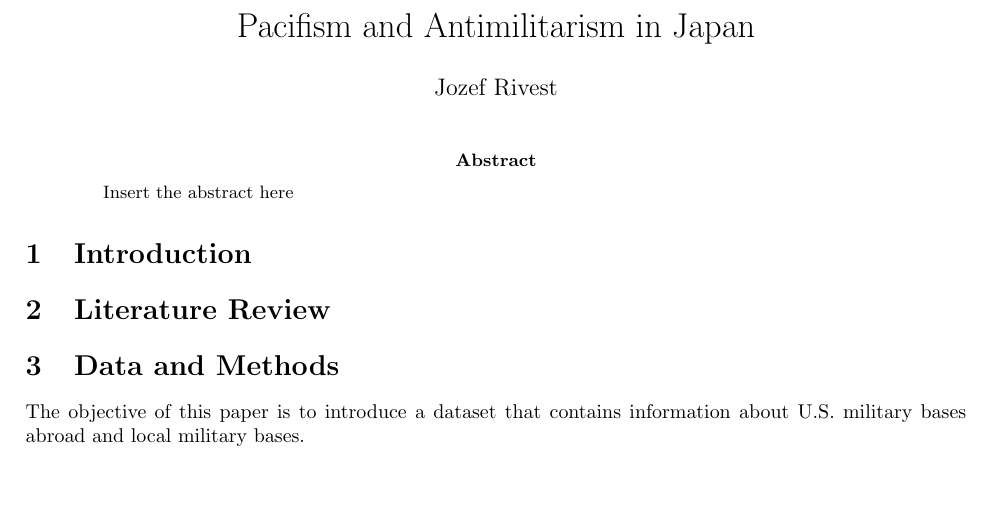
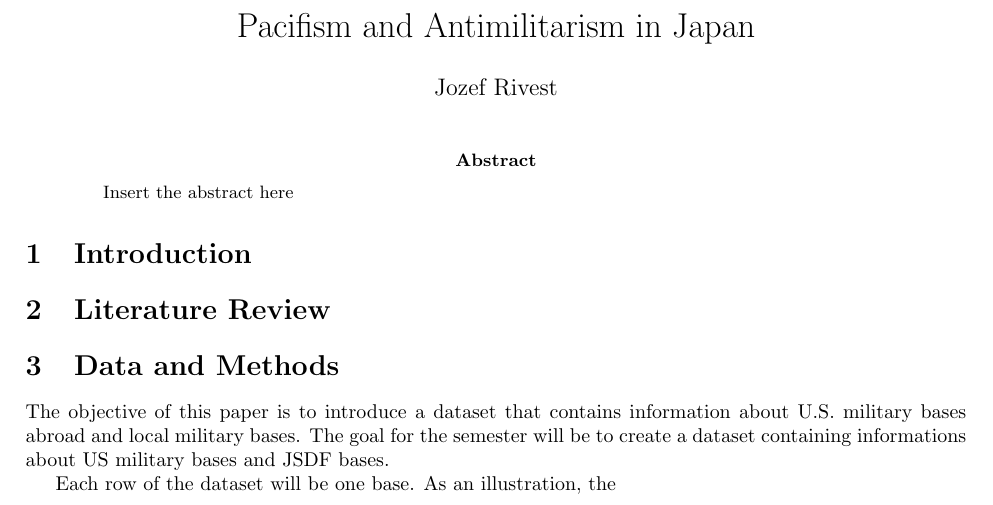
Before and after one commit to JozefRivest/797_project, a LaTeX paper (paper/main.tex): part of the page, cut so that both start at the same text, the shorter picture padded with empty space. Compiled offline with pdfLaTeX.

Commit message:
Adding information to the paper

```diff
--- a/paper/main.tex
+++ b/paper/main.tex
@@ -36,6 +36,11 @@
 \section{Data and Methods}
 
 The objective of this paper is to introduce a dataset that contains
-information about U.S. military bases abroad and local military bases.
+information about U.S. military bases abroad and local military
+bases. The goal for the semester will be to create a dataset
+containing informations about US military bases and JSDF bases.
+
+Each row of the dataset will be one base. As an illustration, the
+
 
 \end{document}
```
